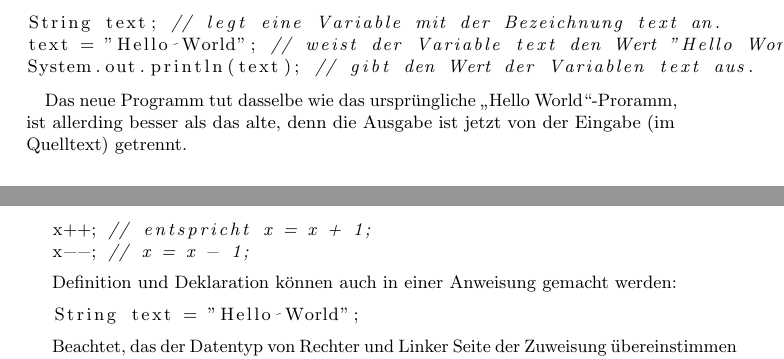
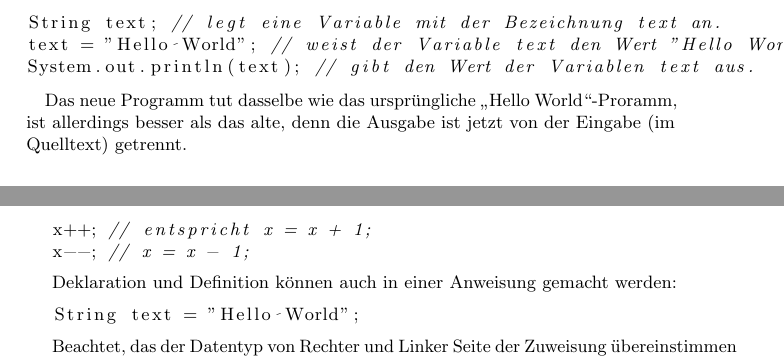
Before and after one commit to FIN-Vorkurs/progheft, a LaTeX book (Tex/main.tex, which reads Tex/Variablen.tex): two parts of pages 13 and 14 of 36, joined at a grey line, cut so that both start at the same text. Compiled offline with pdfLaTeX; an older LaTeX class or package is replaced by its successor.

Commit message:
Noch mehr Fehlerberichtigung.

```diff
--- a/Tex/Variablen.tex
+++ b/Tex/Variablen.tex
@@ -15,7 +15,7 @@ text = "Hello World"; // weist der Variable text den Wert "Hello World" zu.
 System.out.println(text); // gibt den Wert der Variablen text aus.
 \end{lstlisting}
 
-Das neue Programm tut dasselbe wie das ursprüngliche „Hello World“-Proramm, ist allerding besser als das alte, denn die Ausgabe ist jetzt von der Eingabe (im Quelltext) getrennt.
+Das neue Programm tut dasselbe wie das ursprüngliche „Hello World“-Proramm, ist allerdings besser als das alte, denn die Ausgabe ist jetzt von der Eingabe (im Quelltext) getrennt.
 
 \section {Befehle}
 Wie wir sehen ist das „Hello World“-Programm länger geworden. Um Variablen zu manipulieren braucht man nämlich Befehle. Diese Befehle kann man daran erkennen, dass sie mit einem Semikolon enden. Abgearbeitet werden sie in der Reihenfolge in der man sie liest. Im Quelltext oben stehen drei Befehlsaufrufe:
@@ -66,7 +66,7 @@ x += y; // entspricht x = x + y;
 x++; // entspricht x = x + 1;
 x--; // x = x - 1;
 \end{lstlisting}
-Definition und Deklaration können auch in einer Anweisung gemacht werden:
+Deklaration und Definition können auch in einer Anweisung gemacht werden:
 \begin{lstlisting}
 String text = "Hello World";
 \end{lstlisting}
```
Also changed, not shown: Tex/main.pdf.
